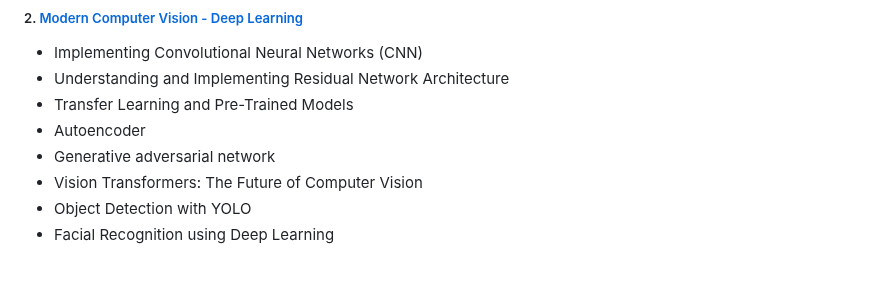
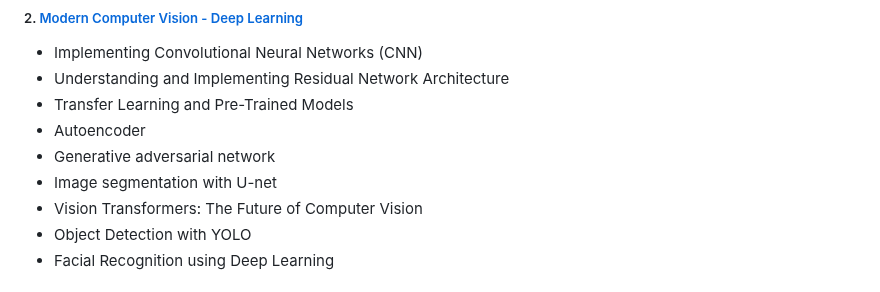
Before and after one commit to alirezasaharkhiz9/undergraduate-project-computer-vision, a Markdown page: README.md, the part around the change. Drawn GitHub-style.

```diff
--- a/README.md
+++ b/README.md
@@ -27,6 +27,7 @@ The project will be organized into the following sections:
 - Transfer Learning and Pre-Trained Models
 - Autoencoder
 - Generative adversarial network
+- Image segmentation with U-net
 - Vision Transformers: The Future of Computer Vision
 - Object Detection with YOLO
 - Facial Recognition using Deep Learning
```
